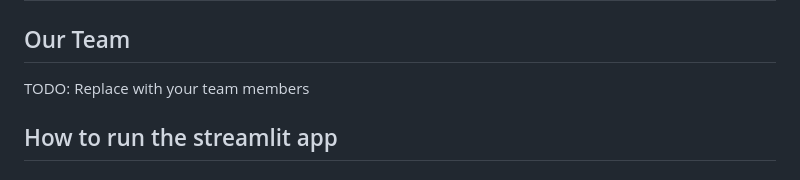
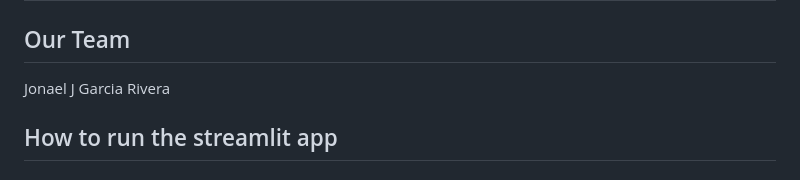
Before and after one commit to JuanAlvarado305/Streamlit-Workout-Activity-App, a Markdown page: README.md, the part around the change. GitHub-like rendering.

Commit message:
Add name to README

```diff
--- a/README.md
+++ b/README.md
@@ -2,7 +2,7 @@
 
 ## Our Team
 
-TODO: Replace with your team members
+Jonael J Garcia Rivera
 
 ## How to run the streamlit app
 
```
